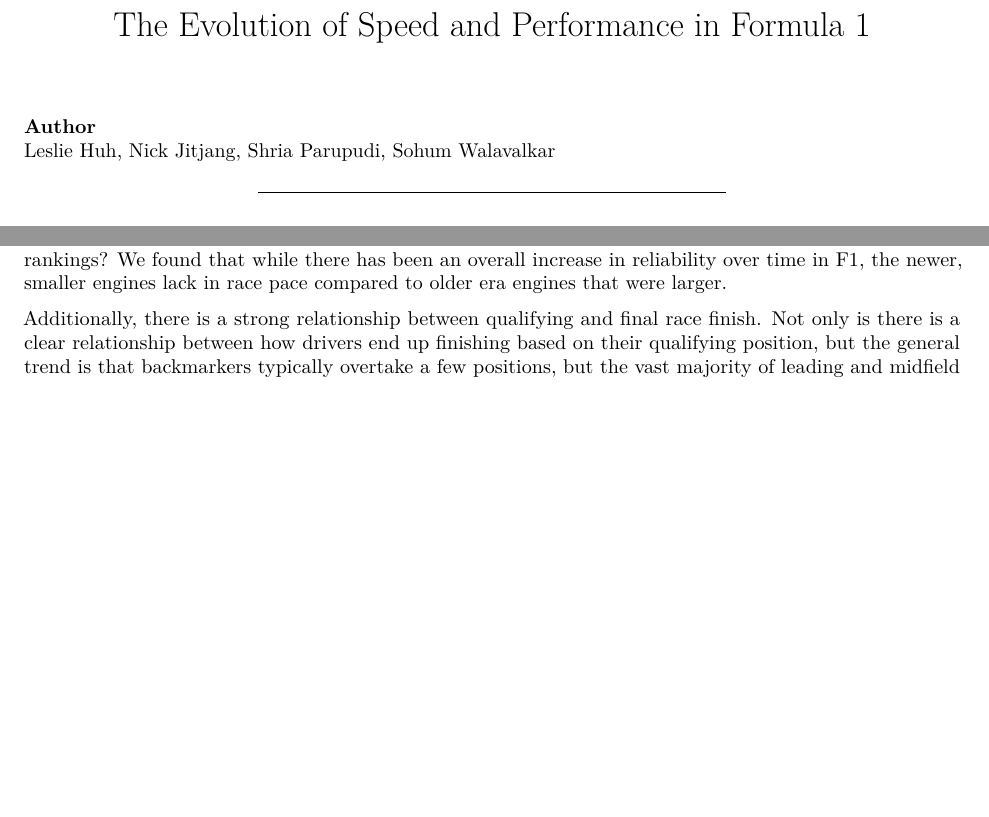
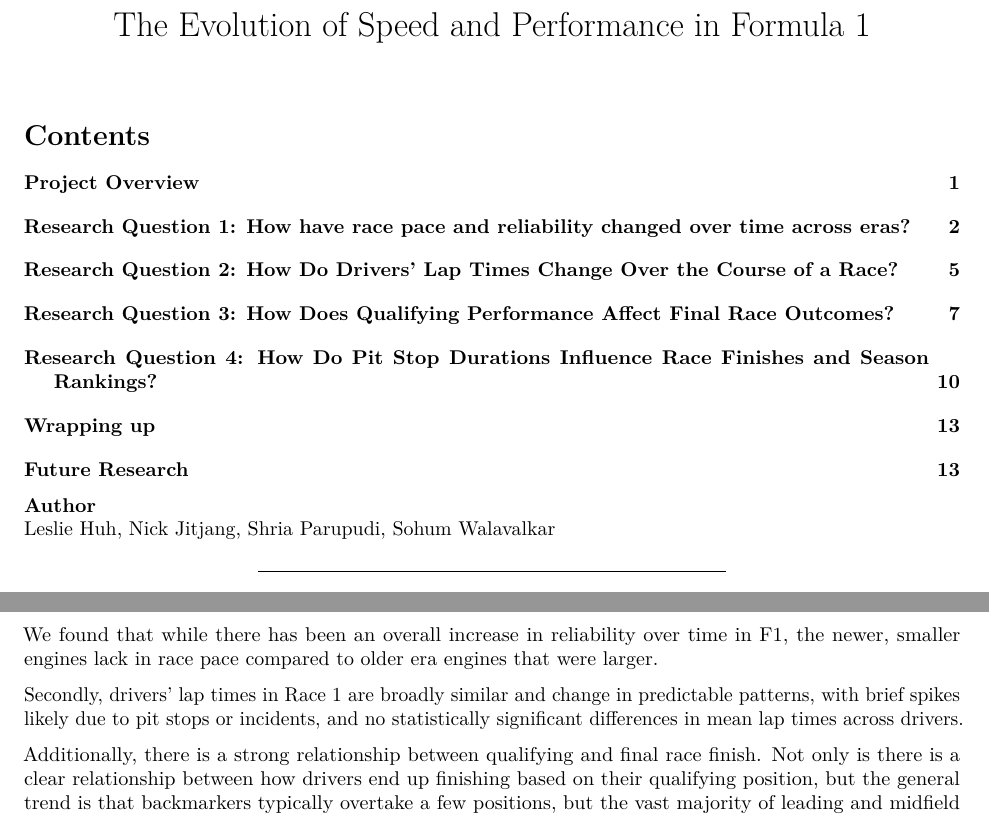
Before and after one commit to nickjj19/36-315-Final-Proj, an R Markdown document (Project.Rmd): two parts of pages 1 and 13 of 13, joined at a grey line, cut so that both start at the same text, the shorter picture padded with empty space. Rendered offline with R 4.5, knitr and Pandoc, then LaTeX, with nearby package versions; both versions are drawn in the output format of the newer one; some code elsewhere in the file could not run offline.

Commit message:
final ver

```diff
--- a/Project.Rmd
+++ b/Project.Rmd
@@ -1,12 +1,14 @@
 ---
 title: "The Evolution of Speed and Performance in Formula 1"
 output:
+  pdf_document:
+    toc: true
   html_document:
-    self_contained: yes
-    toc: yes
-    toc_float: yes
+    self_contained: true
+    toc: true
+    toc_float: true
     code_folding: hide
-    df_print: "default"
+    df_print: default
 urlcolor: blue
 ---
 
@@ -481,11 +483,15 @@ Something that could potentially help answer this question in the future is look
 
 # Wrapping up
 To recap, the following were our research questions:
+
 1. How have race pace and reliability changed over time across eras?
 2. How do drivers' lap time change over the course of a race?
 3. Howe does qualifying performance affect final race outcomes?
 4. How do pitstop duration influence race finishes and season rankings?
+
 We found that while there has been an overall increase in reliability over time in F1, the newer, smaller engines lack in race pace compared to older era engines that were larger.
+
+Secondly, drivers’ lap times in Race 1 are broadly similar and change in predictable patterns, with brief spikes likely due to pit stops or incidents, and no statistically significant differences in mean lap times across drivers.
 
 Additionally, there is a strong relationship between qualifying and final race finish. Not only is there is a clear relationship between how drivers end up finishing based on their qualifying position, but the general trend is that backmarkers typically overtake a few positions, but the vast majority of leading and midfield cars gain little to no position, some losing a position or two.
 
```
Also changed, not shown: Project.html, Project.pdf (added), Project.Rmd (8 more changed lines).
